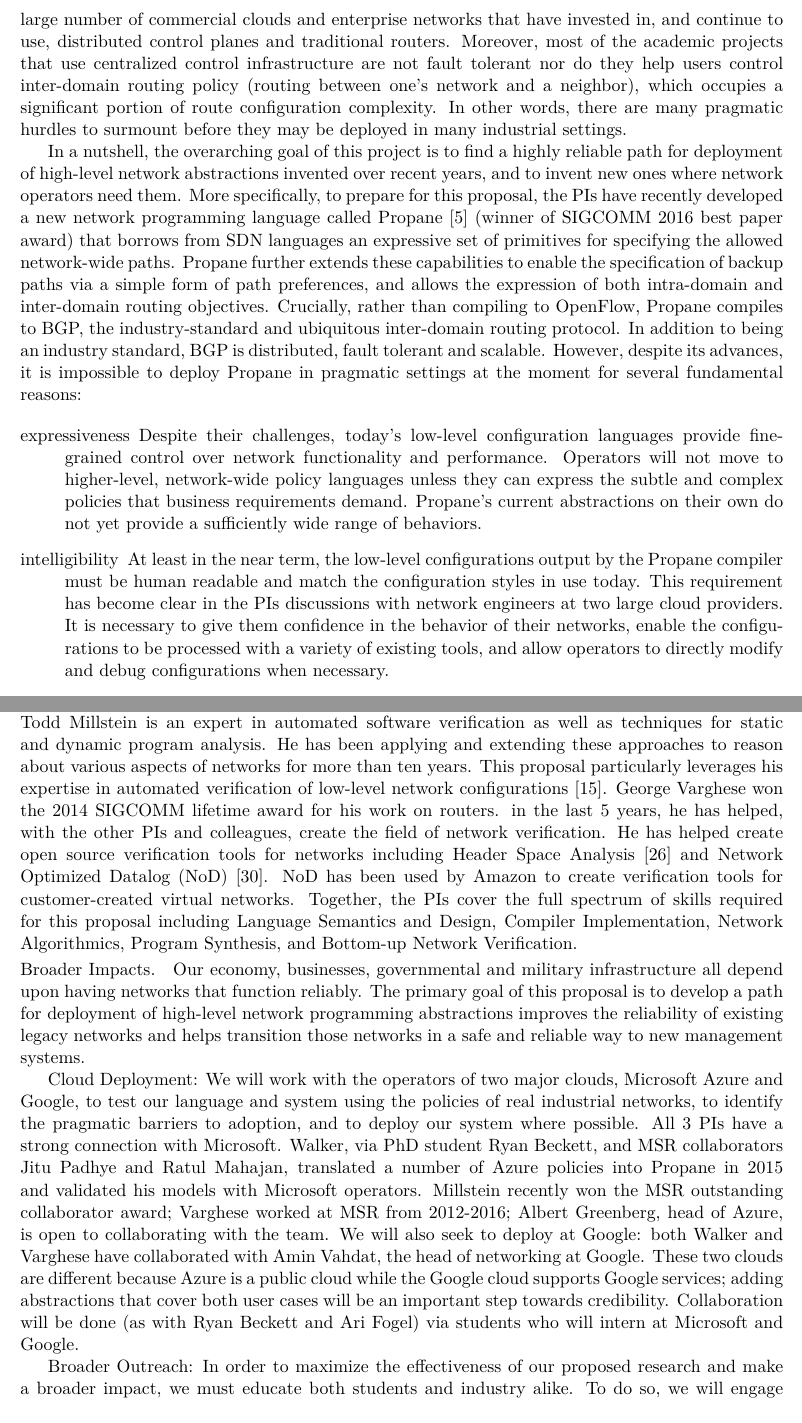
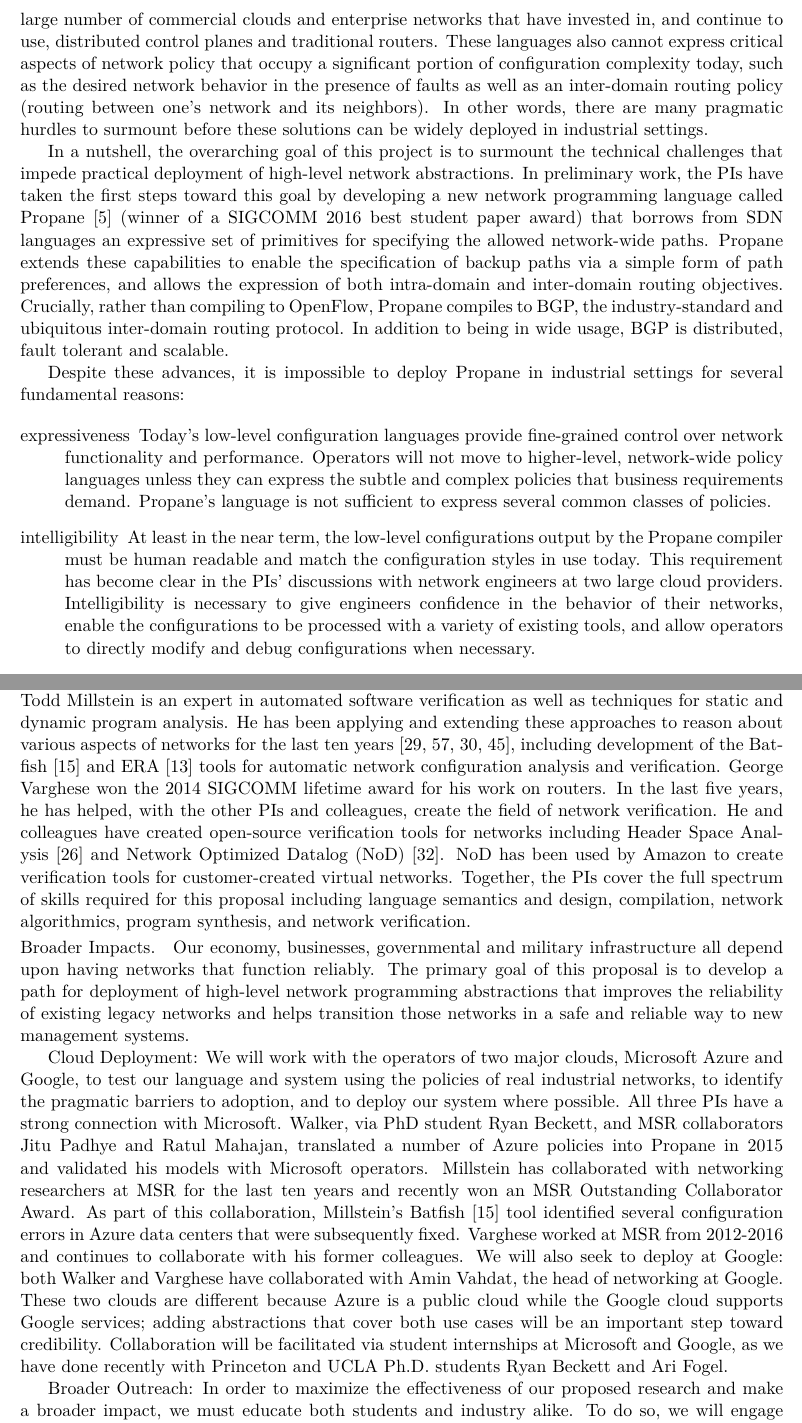
Before and after one commit to princedpw/nsf-propane-2016, a LaTeX document (Prop/proposal.tex, which reads Prop/body.tex): two parts of pages 2 and 4 of 22 before the commit and two parts of pages 2 and 4 of 23 after it, joined at a grey line, cut so that both start at the same text. Compiled offline with XeLaTeX; a missing font is replaced by an installed copy or a similar font.

Commit message:
pass on section 1

```diff
--- a/Prop/body.tex
+++ b/Prop/body.tex
@@ -94,31 +94,22 @@ generating a low-level implementation, thereby avoiding the errors caused by
 ad hoc manual configuration.
 Unfortunately, these solutions do not apply to the large number of commercial clouds and
 enterprise networks that have invested in, and continue to use, distributed control planes and
-traditional routers.  Moreover, most of the academic projects that use centralized control
-infrastructure are not fault tolerant nor do they help users control inter-domain routing
-policy (routing between one's network and a neighbor), which occupies a significant portion of route
-configuration complexity.  In other words, there are many pragmatic hurdles to surmount before
-they may be deployed in many industrial settings.
+traditional routers.  These languages also cannot express critical aspects of network policy that occupy a significant portion of configuration complexity today, such as the desired network behavior in the presence of faults as well as an inter-domain routing policy (routing between one's network and its neighbors).  In other words, there are many pragmatic hurdles to surmount before
+these solutions can be widely deployed in industrial settings.
 %Moreover, while such languages facilitate specification of intra-domain
 %routing policy (routing within one's network), they do not help users control inter-domain routing
 %policy (routing between one's network and a neighbor), which occupies a significant portion of route
 %configuration complexity.
 
 
+In a nutshell, the overarching goal of this project is to {\em surmount the technical challenges that impede practical deployment of high-level network abstractions}.  In preliminary work,
+the PIs have taken the first steps toward this goal by developing a
+new network programming language called Propane~\cite{beckett+:propane} (winner of a SIGCOMM 2016
+best student paper award) that borrows from SDN languages an expressive set of primitives for specifying the allowed network-wide paths.  Propane extends these capabilities to enable the specification of backup paths via a simple form of path preferences, and allows the expression of both intra-domain
+and inter-domain routing objectives.  Crucially, rather than compiling to OpenFlow,
+Propane compiles to BGP, the industry-standard and ubiquitous inter-domain routing protocol.  In addition to being in wide usage, BGP is distributed, fault tolerant and scalable.
 
-In a nutshell,
-the overarching goal of this project is to find
-\emph{a highly reliable path for deployment of
-high-level network abstractions} invented over recent years, and to invent new ones
-where network operators need them.
-More specifically, to prepare for this proposal, the PIs have recently developed a
-new network programming language called Propane~\cite{beckett+:propane} (winner of SIGCOMM 2016
-best paper award) that borrows from SDN languages an expressive set of primitives for specifying the allowed network-wide paths.  Propane further extends these capabilities to enable the specification of backup paths via a simple form of path preferences, and allows the expression of both intra-domain
-and inter-domain routing objectives.  Crucially, rather than compiling to OpenFlow,
-Propane compiles to BGP, the industry-standard and ubiquitous inter-domain routing protocol.  In addition to being an industry standard, BGP is distributed, fault tolerant
-and scalable.
-However, despite its advances, it is impossible to deploy Propane in pragmatic settings
-at the moment for several fundamental reasons:
+Despite these advances, it is impossible to deploy Propane in industrial settings for several fundamental reasons:
 
 %Analogous to languages like RPSL, the Propane compiler automatically produces configurations for each router that leverage BGP to implement the desired policy.  Furthermore, the Propane compiler guarantees that the specified path preferences will be respected regardless of the link or node failures that may occur.
 %And yet, Propane in its current form is not suitable for widespread deployment.
@@ -128,11 +119,10 @@ at the moment for several fundamental reasons:
 %to the current state of the art:
 
 \begin{description}
-\item[expressiveness]  Despite their challenges, today's low-level configuration languages provide fine-grained control over network functionality and performance.  Operators will not move to higher-level, network-wide policy languages unless they can express the subtle and complex policies that business requirements demand.  Propane's current
-abstractions on their own do not yet provide a sufficiently wide range of
-behaviors.
+\item[expressiveness]  Today's low-level configuration languages provide fine-grained control over network functionality and performance.  Operators will not move to higher-level, network-wide policy languages unless they can express the subtle and complex policies that business requirements demand.  Propane's
+language is not sufficient to express several common classes of policies.
 
-\item[intelligibility] At least in the near term, the low-level configurations output by the Propane compiler must be human readable and match the configuration styles in use today.  This requirement has become clear in the PIs discussions with network engineers at two large cloud providers.  It is necessary to give them confidence in the behavior of their networks, enable the configurations to be processed with a variety of existing tools, and allow operators to directly modify and debug configurations when necessary.
+\item[intelligibility] At least in the near term, the low-level configurations output by the Propane compiler must be human readable and match the configuration styles in use today.  This requirement has become clear in the PIs' discussions with network engineers at two large cloud providers.  Intelligibility is necessary to give engineers confidence in the behavior of their networks, enable the configurations to be processed with a variety of existing tools, and allow operators to directly modify and debug configurations when necessary.
 % For instance, Network operators, especially for large, structured networks such as data centers, do not think in terms of individual devices.  Instead, they craft policy in terms of \emph{sets} of devices that
 % play similar roles such as top-of-rack switch, tier-one switch, \etc and the more general \emph{topological invariants} that connect these sets (\eg, the number of edges or paths that connect elements of each set).  The output of deployable synthesis must match the cognitive models used by network operators.
 
@@ -236,12 +225,12 @@ Frenetic~\cite{frenetic}, Pyretic~\cite{pyretic} and NetKAT~\cite{netkat}.
 He also developed the concept of consistent network updates~\cite{reitblatt+:consistent-updates},
  contributed to the design of P4~\cite{P4} and, together with Millstein,
 developed the award-winning
-Propane system~\cite{beckett+:propane}.   Todd Millstein is an expert in automated software verification as well as techniques for static and dynamic program analysis.  He has been applying and extending these approaches to reason about various aspects of networks for more than ten years.  This proposal particularly leverages his expertise in automated verification of low-level network configurations~\cite{batfish}.  George Varghese won the 2014 SIGCOMM lifetime award for his work on routers.  in the last 5 years, he has helped, with the other PIs and colleagues, create the field of network verification.  He has helped create open source verification tools for networks including Header Space Analysis~\cite{hsa} and Network Optimized Datalog (NoD)~\cite{nod}. NoD has been used by Amazon to create verification tools for customer-created virtual networks.  Together, the PIs cover the full spectrum of skills required for this proposal including
-Language Semantics and Design,
-Compiler Implementation,
-Network Algorithmics,
-Program Synthesis, and
-Bottom-up Network Verification.
+Propane system~\cite{beckett+:propane}.   Todd Millstein is an expert in automated software verification as well as techniques for static and dynamic program analysis.  He has been applying and extending these approaches to reason about various aspects of networks for the last ten years~\cite{DBLP:conf/pldi/KothariGMG07,gullible,DBLP:conf/sigcomm/KothariMMGM11,DBLP:conf/nsdi/PedrosaFKGMM15}, including development of the Batfish~\cite{batfish} and ERA~\cite{era} tools for automatic network configuration analysis and verification. George Varghese won the 2014 SIGCOMM lifetime award for his work on routers.  In the last five years, he has helped, with the other PIs and colleagues, create the field of network verification.  He and colleagues have created open-source verification tools for networks including Header Space Analysis~\cite{hsa} and Network Optimized Datalog (NoD)~\cite{nod}. NoD has been used by Amazon to create verification tools for customer-created virtual networks.  Together, the PIs cover the full spectrum of skills required for this proposal including
+language semantics and design,
+compilation,
+network algorithmics,
+program synthesis, and
+network verification.
 
 \paragraph{Broader Impacts.}
 Our economy, businesses, governmental and military infrastructure all depend upon having networks that function
@@ -251,11 +240,12 @@ reliably.
 %operators all-too-often make mistakes when programming this critical
 %infrastructure.
 The primary goal of this proposal is to develop
-a path for deployment of high-level network programming abstractions
+a path for deployment of high-level network programming abstractions that
 improves the reliability of existing legacy networks and helps
 transition those networks in a safe and reliable way to new management systems.
 
-{\bf Cloud Deployment:}  We will work with the operators of two major clouds, Microsoft Azure and Google, to test our language and system using the policies of real industrial networks, to identify the pragmatic barriers to adoption, and to deploy our system where possible.  All 3 PIs have a strong connection with Microsoft.  Walker, via PhD student Ryan Beckett, and MSR collaborators Jitu Padhye and Ratul Mahajan, translated a number of Azure policies into Propane in 2015 and validated his models with Microsoft operators. Millstein recently won the MSR outstanding collaborator award; Varghese worked at MSR from 2012-2016; Albert Greenberg, head of Azure, is open to collaborating with the team.   We will also seek to deploy at Google: both Walker and Varghese have collaborated with Amin Vahdat, the head of networking at Google.  These two clouds are different because Azure is a public cloud while the Google cloud supports Google services; adding abstractions that cover both user cases will be an important step towards credibility.  Collaboration will be done (as with Ryan Beckett and Ari Fogel) via students who will intern at Microsoft and Google.
+{\bf Cloud Deployment:}  We will work with the operators of two major clouds, Microsoft Azure and Google, to test our language and system using the policies of real industrial networks, to identify the pragmatic barriers to adoption, and to deploy our system where possible.  All three PIs have a strong connection with Microsoft.  Walker, via PhD student Ryan Beckett, and MSR collaborators Jitu Padhye and Ratul Mahajan, translated a number of Azure policies into Propane in 2015 and validated his models with Microsoft operators. Millstein has collaborated with networking researchers at MSR for the last ten years and recently won an MSR Outstanding Collaborator Award. As part of this collaboration, Millstein's Batfish~\cite{batfish} tool identified several configuration errors in Azure data centers that were subsequently fixed.
+Varghese worked at MSR from 2012-2016 and continues to collaborate with his former colleagues.  We will also seek to deploy at Google: both Walker and Varghese have collaborated with Amin Vahdat, the head of networking at Google.  These two clouds are different because Azure is a public cloud while the Google cloud supports Google services; adding abstractions that cover both use cases will be an important step toward credibility.  Collaboration will be facilitated via student internships at Microsoft and Google, as we have done recently with Princeton and UCLA Ph.D.\ students Ryan Beckett and Ari Fogel.
 
 {\bf Broader Outreach:}
 %While Microsoft and Google will teach us a great deal, we need to learn policies from a broader set of networks.
--- a/Prop/proposal.tex
+++ b/Prop/proposal.tex
@@ -90,7 +90,7 @@
 % This PROP
 
 \newcommand{\mytitle}{Network Configuration Synthesis: A Path to Practical Deployment}
-\newcommand{\myname}{Millstein, Varghese \& Walker}
+\newcommand{\myname}{Walker, Millstein \& Varghese}
 
 \lfoot{\small{\myname, \emph{\mytitle}}}
 \cfoot{}
```
Also changed, not shown: Prop/references.bib (+1 -1 lines), Prop/todd.bib (+1 -0 lines), Prop/body.tex (21 more changed lines), Prop/proposal.tex (2 more changed lines).
